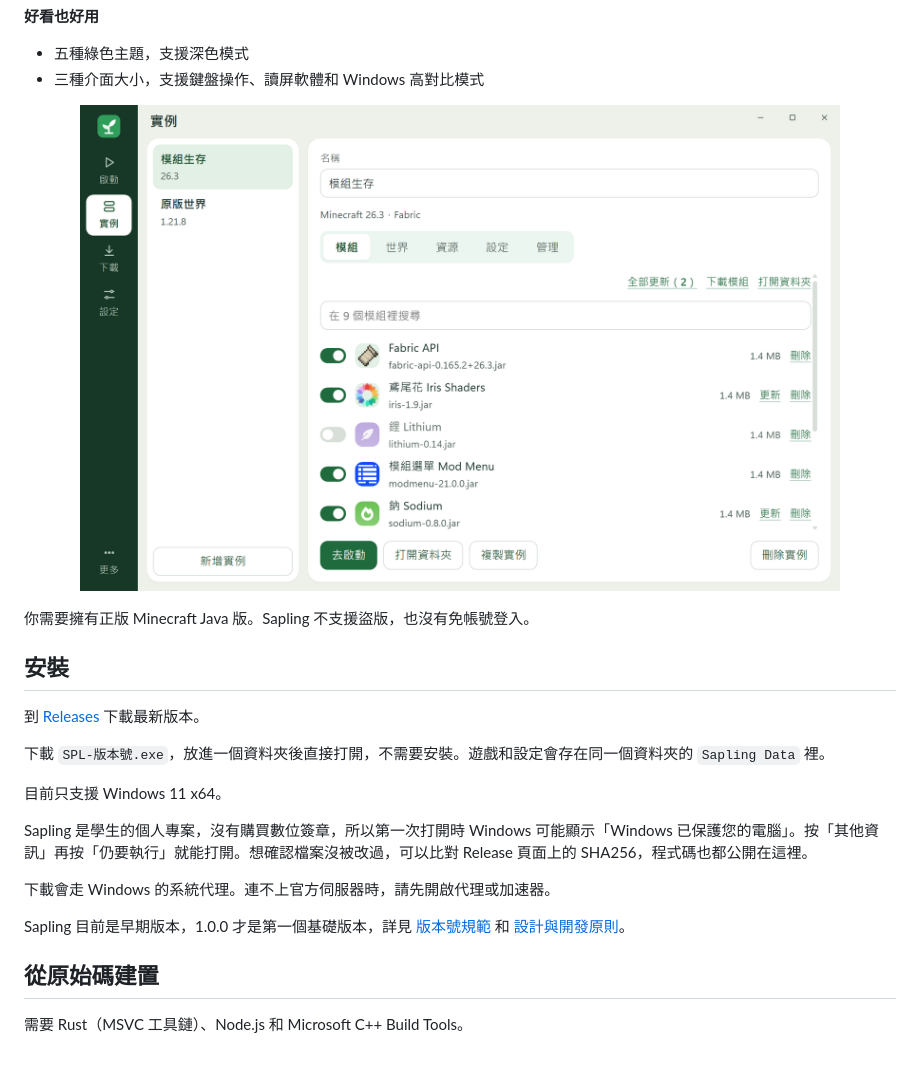
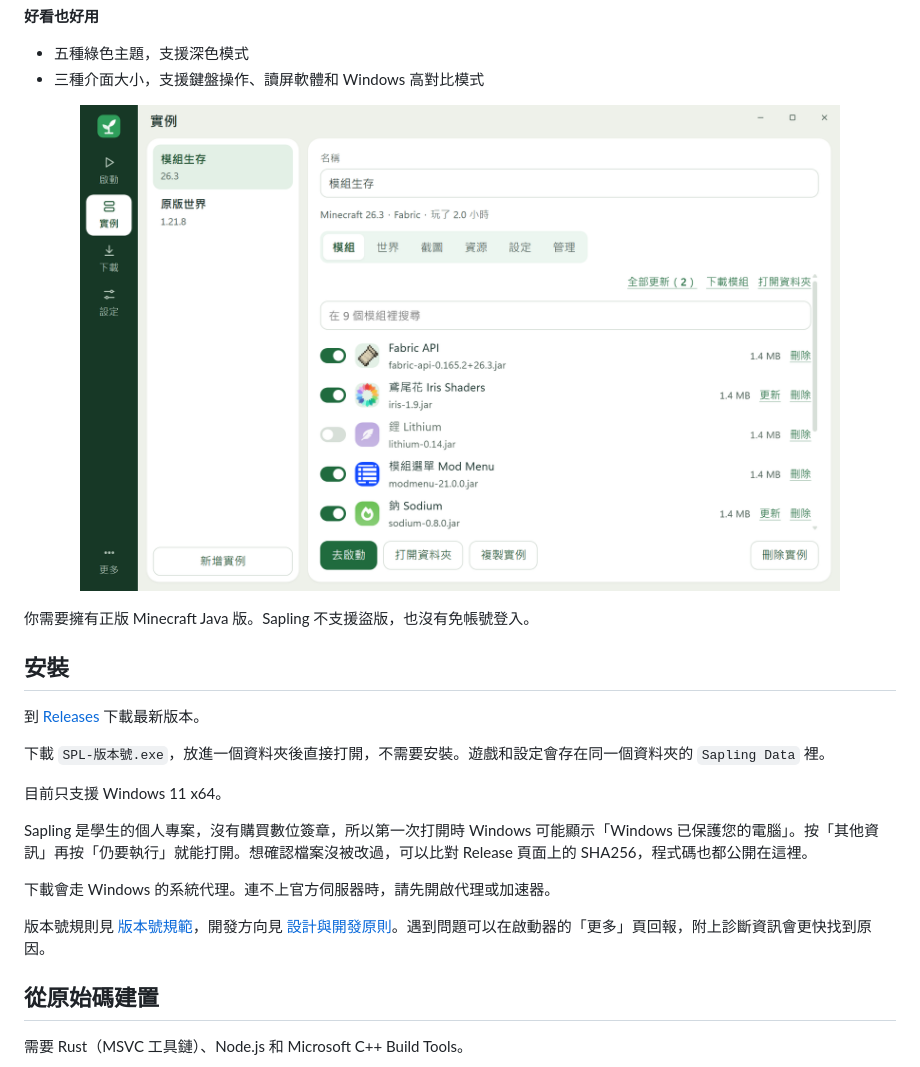
Before and after one commit to PZW152/sapling, a Markdown page: README.md, the part around the change. Drawn GitHub-style; pictures changed too: assets/screenshot-mods.png.

```diff
--- a/README.md
+++ b/README.md
@@ -64,7 +64,7 @@ Sapling 是學生的個人專案，沒有購買數位簽章，所以第一次打
 
 下載會走 Windows 的系統代理。連不上官方伺服器時，請先開啟代理或加速器。
 
-Sapling 目前是早期版本，1.0.0 才是第一個基礎版本，詳見 [版本號規範](VERSIONING.md) 和 [設計與開發原則](DESIGN.md)。
+版本號規則見 [版本號規範](VERSIONING.md)，開發方向見 [設計與開發原則](DESIGN.md)。遇到問題可以在啟動器的「更多」頁回報，附上診斷資訊會更快找到原因。
 
 ## 從原始碼建置
 
```
Also changed, not shown: VERSIONING.md (+3 -3 lines), assets/screenshot.png.
